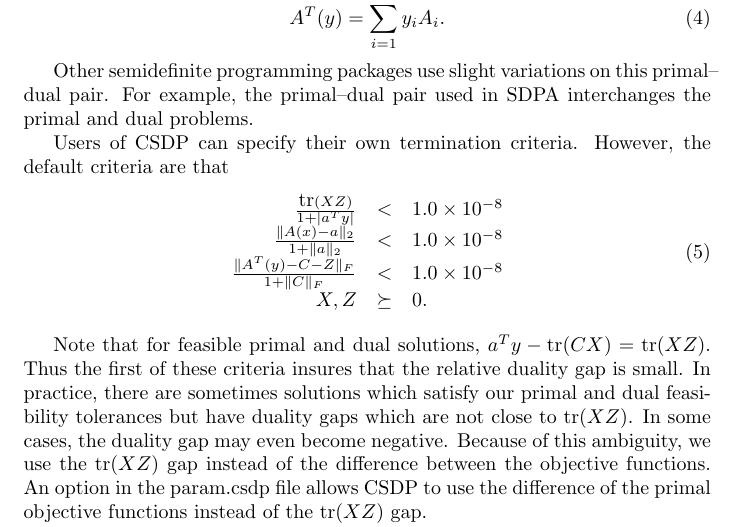
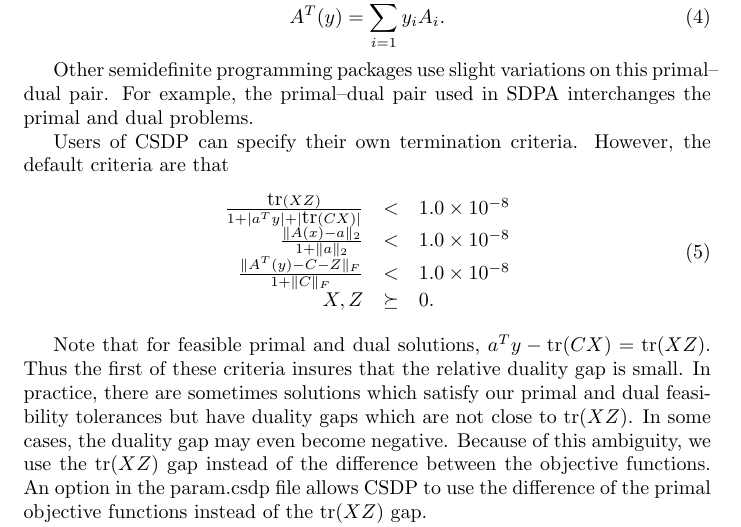
Before and after one commit to coin-or/Csdp, a LaTeX document (doc/csdpuser.tex): part of page 2 of 19, cut so that both start at the same text. Compiled offline with pdfLaTeX.

Commit message:
Fixing a small documentation bug

```diff
--- a/doc/csdpuser.tex
+++ b/doc/csdpuser.tex
@@ -112,7 +112,7 @@ Users of CSDP can specify their own termination criteria.  However, the
 default criteria are that
 \begin{equation}
 \begin{array}{rcl}
-   \frac{\mbox{tr}(XZ)}{1+ | a^{T}y| } &  <  & 1.0 \times 10^{-8} \\
+   \frac{\mbox{tr}(XZ)}{1+ | a^{T}y| + | \mbox{tr}(CX)|} &  <  & 1.0 \times 10^{-8} \\
    \frac{\| A(x)- a\|_{2}}{1 + \| a \|_{2}} & < &  1.0 \times 10^{-8} \\
    \frac{\| A^{T}(y) -C -Z \|_{F}}{1 + \|C\|_{F}} & < & 1.0 \times 10^{-8} \\
    X,Z & \succeq & 0. \\
```
Also changed, not shown: doc/csdpuser.pdf, 1 other file.
